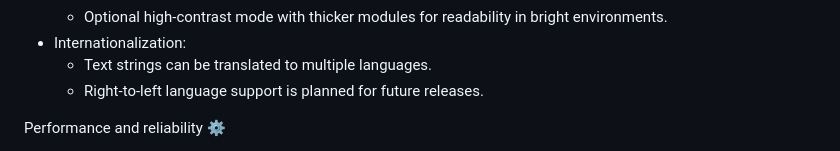
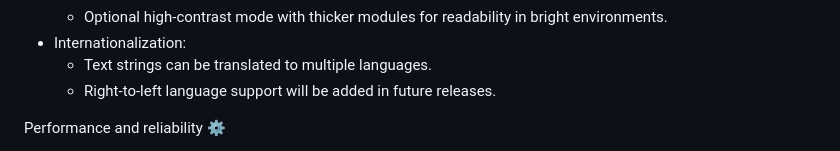
Before and after one commit to Alessandro20051968/QR-Code-Generator, a Markdown page: README.md, the part around the change. GitHub-like rendering.

Commit message:
Improved the README.md

```diff
--- a/README.md
+++ b/README.md
@@ -151,7 +151,7 @@ Accessibility and usability 🧵
   - Optional high-contrast mode with thicker modules for readability in bright environments.
 - Internationalization:
   - Text strings can be translated to multiple languages.
-  - Right-to-left language support is planned for future releases.
+  - Right-to-left language support will be added in future releases.
 
 Performance and reliability ⚙️
 - Lightweight by design:
```
